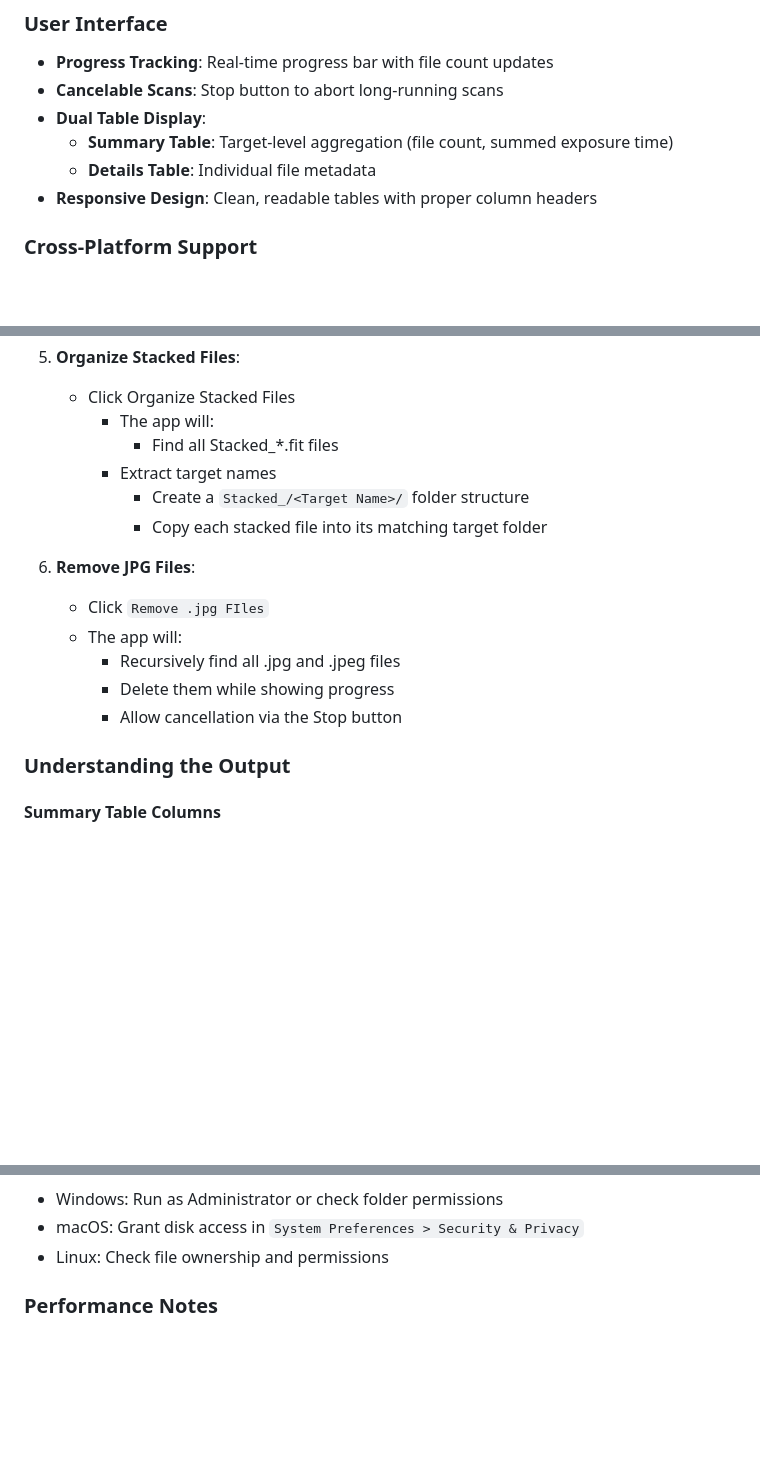
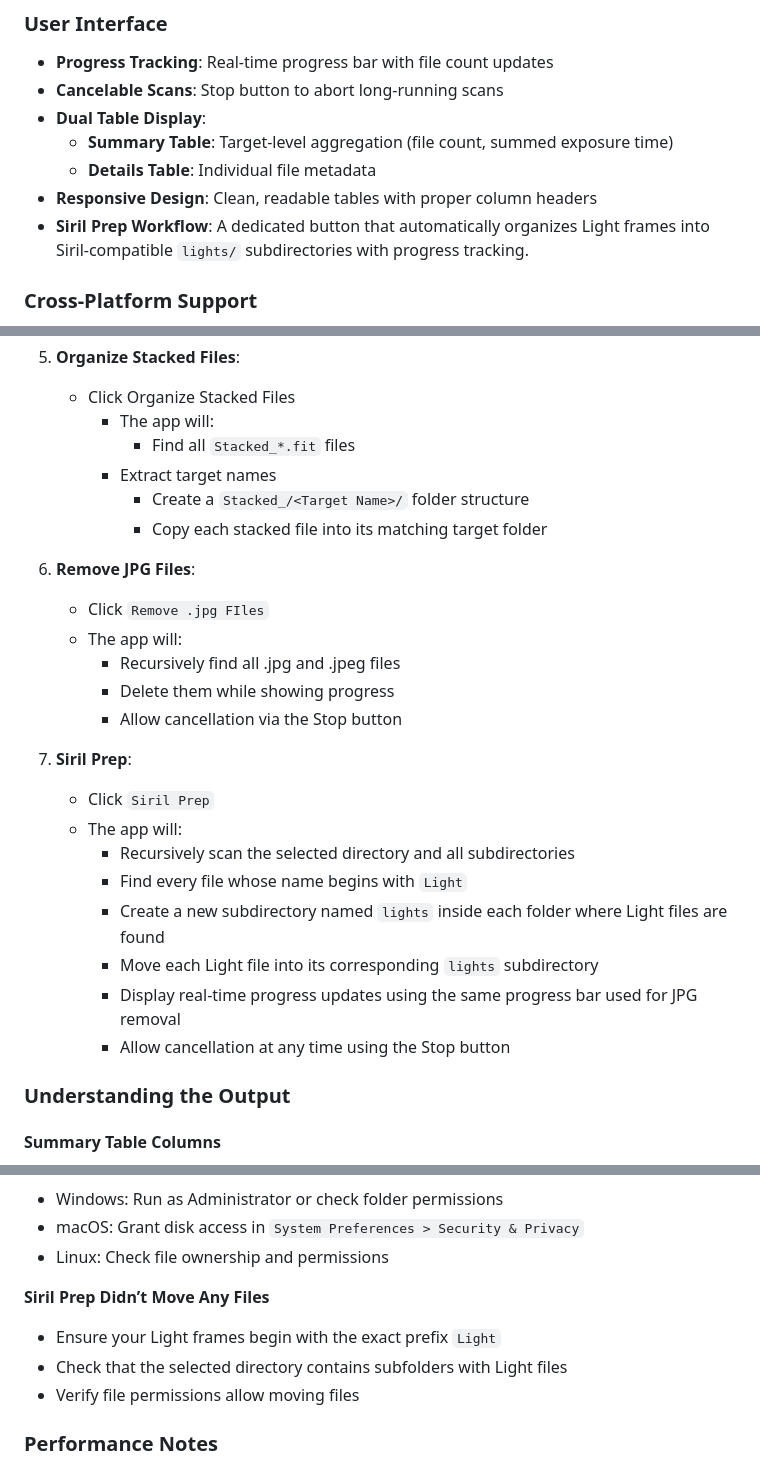
Before and after one commit to sodacycle/Astro_Projects, a Markdown page: README.md, 3 parts joined by grey strips. GitHub-like rendering; blank space fills up the shorter version.

Commit message:
Added new functionality to readme.md

```diff
--- a/README.md
+++ b/README.md
@@ -25,6 +25,8 @@ A cross-platform desktop application for scanning and analyzing FITS (Flexible I
   - **Summary Table**: Target-level aggregation (file count, summed exposure time)
   - **Details Table**: Individual file metadata
 - **Responsive Design**: Clean, readable tables with proper column headers
+- **Siril Prep Workflow**: A dedicated button that automatically organizes Light frames into Siril‑compatible `lights/` subdirectories with progress tracking.
+
 
 ### Cross-Platform Support
 - **Windows**: Native .exe execution
@@ -163,7 +165,7 @@ A cross-platform desktop application for scanning and analyzing FITS (Flexible I
 5. **Organize Stacked Files**:
     - Click Organize Stacked Files
         - The app will:
-            - Find all Stacked_*.fit files
+            - Find all `Stacked_*.fit` files
          - Extract target names
             - Create a `Stacked_/<Target Name>/` folder structure
             - Copy each stacked file into its matching target folder
@@ -174,6 +176,16 @@ A cross-platform desktop application for scanning and analyzing FITS (Flexible I
         - Recursively find all .jpg and .jpeg files
         - Delete them while showing progress
         - Allow cancellation via the Stop button
+
+7. **Siril Prep**:
+    - Click `Siril Prep`
+    - The app will:
+        - Recursively scan the selected directory and all subdirectories
+        - Find every file whose name begins with `Light`
+        - Create a new subdirectory named `lights` inside each folder where Light files are found
+        - Move each Light file into its corresponding `lights` subdirectory
+        - Display real-time progress updates using the same progress bar used for JPG removal
+        - Allow cancellation at any time using the Stop button
 
 ### Understanding the Output
 
@@ -261,6 +274,11 @@ A cross-platform desktop application for scanning and analyzing FITS (Flexible I
 - Windows: Run as Administrator or check folder permissions
 - macOS: Grant disk access in `System Preferences > Security & Privacy`
 - Linux: Check file ownership and permissions
+
+**Siril Prep Didn’t Move Any Files**
+- Ensure your Light frames begin with the exact prefix `Light`
+- Check that the selected directory contains subfolders with Light files
+- Verify file permissions allow moving files
 
 ### Performance Notes
 - **Memory Usage**: Scales with number of FITS files
```
Also changed, not shown: other parts of README.md (+1 -0 lines).
